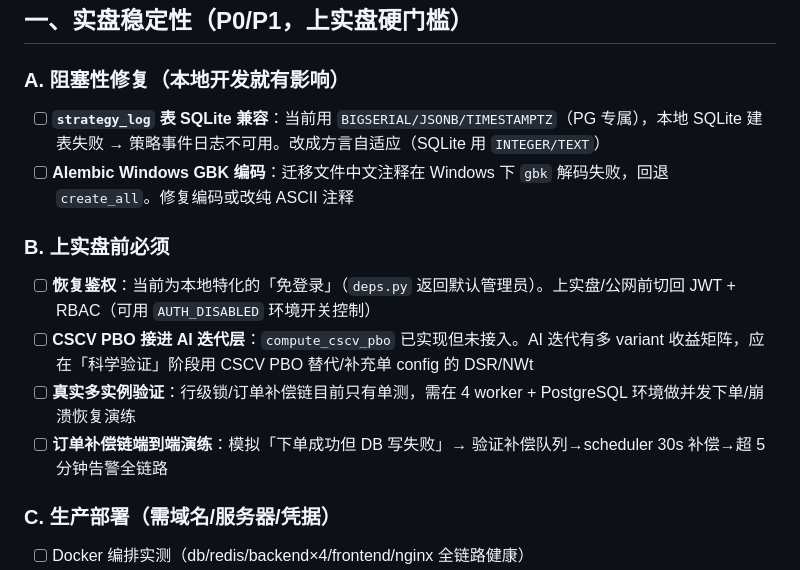
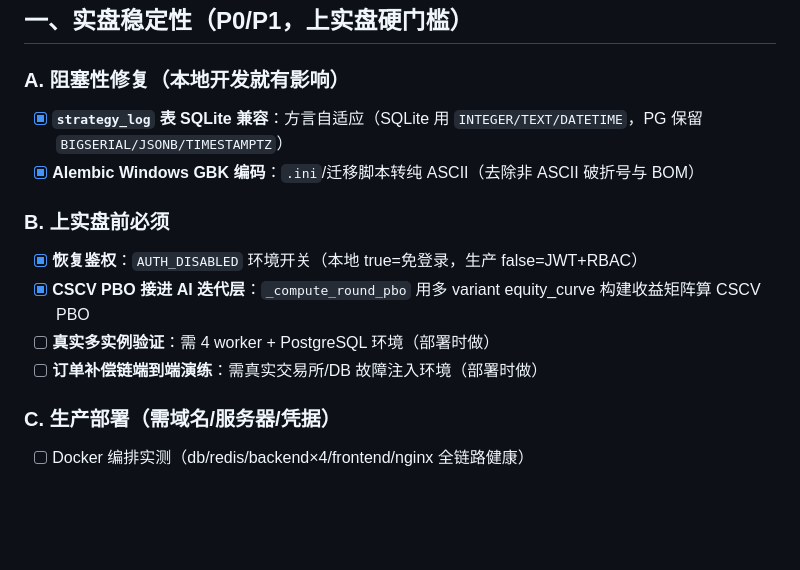
Before and after one commit to YaXin-Zhou/TradePilot, a Markdown page: MILESTONES_V4.md, the part around the change. Drawn GitHub-style; blank space fills up the shorter version.

Commit message:
V4: 标记 A1/A2/B1/B2 完成，前端 tsc 通过

```diff
--- a/MILESTONES_V4.md
+++ b/MILESTONES_V4.md
@@ -9,14 +9,14 @@
 ## 一、实盘稳定性（P0/P1，上实盘硬门槛）
 
 ### A. 阻塞性修复（本地开发就有影响）
-- [ ] **`strategy_log` 表 SQLite 兼容**：当前用 `BIGSERIAL/JSONB/TIMESTAMPTZ`（PG 专属），本地 SQLite 建表失败 → 策略事件日志不可用。改成方言自适应（SQLite 用 `INTEGER/TEXT`）
-- [ ] **Alembic Windows GBK 编码**：迁移文件中文注释在 Windows 下 `gbk` 解码失败，回退 `create_all`。修复编码或改纯 ASCII 注释
+- [x] **`strategy_log` 表 SQLite 兼容**：方言自适应（SQLite 用 `INTEGER/TEXT/DATETIME`，PG 保留 `BIGSERIAL/JSONB/TIMESTAMPTZ`）
+- [x] **Alembic Windows GBK 编码**：`.ini`/迁移脚本转纯 ASCII（去除非 ASCII 破折号与 BOM）
 
 ### B. 上实盘前必须
-- [ ] **恢复鉴权**：当前为本地特化的「免登录」（`deps.py` 返回默认管理员）。上实盘/公网前切回 JWT + RBAC（可用 `AUTH_DISABLED` 环境开关控制）
-- [ ] **CSCV PBO 接进 AI 迭代层**：`compute_cscv_pbo` 已实现但未接入。AI 迭代有多 variant 收益矩阵，应在「科学验证」阶段用 CSCV PBO 替代/补充单 config 的 DSR/NWt
-- [ ] **真实多实例验证**：行级锁/订单补偿链目前只有单测，需在 4 worker + PostgreSQL 环境做并发下单/崩溃恢复演练
-- [ ] **订单补偿链端到端演练**：模拟「下单成功但 DB 写失败」→ 验证补偿队列→scheduler 30s 补偿→超 5 分钟告警全链路
+- [x] **恢复鉴权**：`AUTH_DISABLED` 环境开关（本地 true=免登录，生产 false=JWT+RBAC）
+- [x] **CSCV PBO 接进 AI 迭代层**：`_compute_round_pbo` 用多 variant equity_curve 构建收益矩阵算 CSCV PBO
+- [ ] **真实多实例验证**：需 4 worker + PostgreSQL 环境（部署时做）
+- [ ] **订单补偿链端到端演练**：需真实交易所/DB 故障注入环境（部署时做）
 
 ### C. 生产部署（需域名/服务器/凭据）
 - [ ] Docker 编排实测（db/redis/backend×4/frontend/nginx 全链路健康）
```
